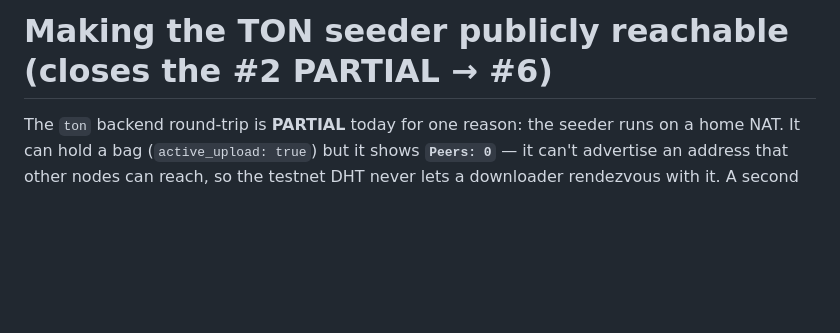
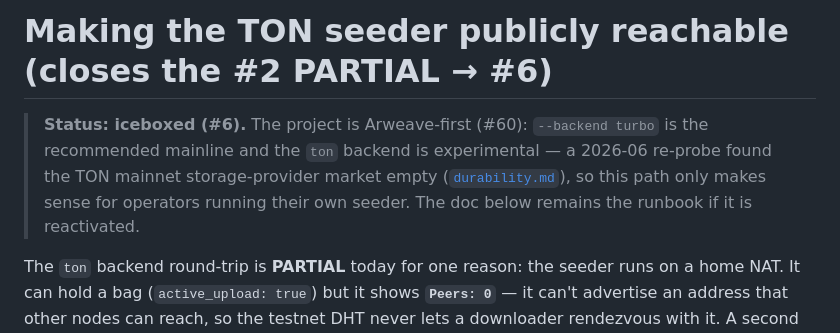
Before and after one commit to Masashi-Ono0611/cipher-brain, a Markdown page: docs/ton-public-seeder.md, the part around the change. GitHub-like rendering; blank space fills up the shorter version.

```diff
--- a/docs/ton-public-seeder.md
+++ b/docs/ton-public-seeder.md
@@ -1,4 +1,10 @@
 # Making the TON seeder publicly reachable (closes the #2 PARTIAL → #6)
+
+> **Status: iceboxed (#6).** The project is Arweave-first (#60): `--backend turbo` is
+> the recommended mainline and the `ton` backend is experimental — a 2026-06 re-probe
+> found the TON mainnet storage-provider market empty
+> ([`durability.md`](durability.md)), so this path only makes sense for operators
+> running their own seeder. The doc below remains the runbook if it is reactivated.
 
 The `ton` backend round-trip is **PARTIAL** today for one reason: the seeder runs on a
 home NAT. It can hold a bag (`active_upload: true`) but it shows **`Peers: 0`** — it
```
Also changed, not shown: MANAGEMENT.md (+12 -10 lines), docs/durability.md (+22 -16 lines).
